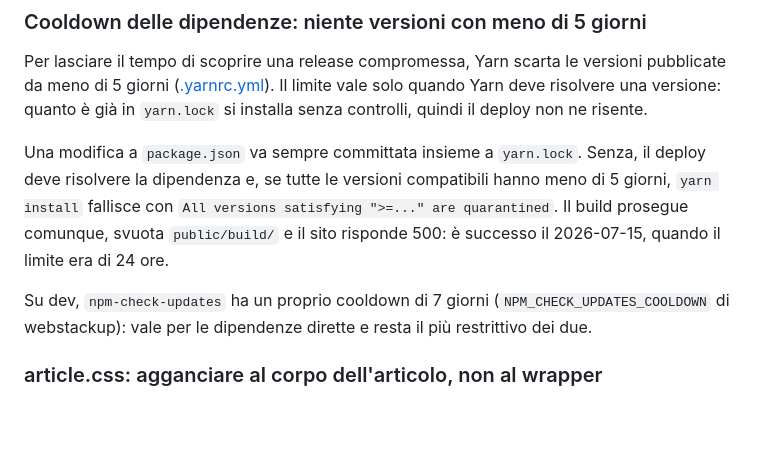
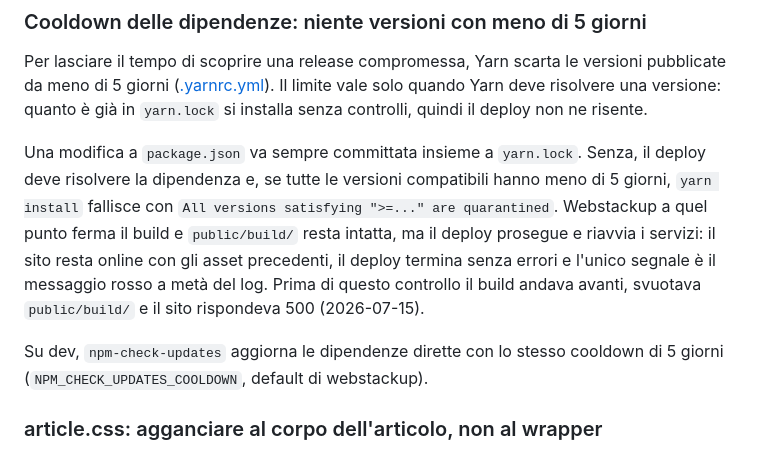
Before and after one commit to TurboLabIt/TurboLab.it, a Markdown page: docs/assets-frontend.md, the part around the change. GitHub-like rendering; blank space fills up the shorter version.

Commit message:
docs: assets-frontend: webstackup now stops the build when yarn install fails (webstackup cc924dd), so public/build survives, but the deploy carries on and ends green with only a red line mid-log. npm-check-updates moved to the same 5 days as the Yarn gate
Co-Authored-By: Claude Opus 5.5 <noreply@anthropic.com>

```diff
--- a/docs/assets-frontend.md
+++ b/docs/assets-frontend.md
@@ -31,9 +31,9 @@ Struttura di assets/:
 
 Per lasciare il tempo di scoprire una release compromessa, Yarn scarta le versioni pubblicate da meno di 5 giorni ([.yarnrc.yml](https://github.com/TurboLabIt/TurboLab.it/blob/main/.yarnrc.yml)). Il limite vale solo quando Yarn deve risolvere una versione: quanto è già in `yarn.lock` si installa senza controlli, quindi il deploy non ne risente.
 
-Una modifica a `package.json` va sempre committata insieme a `yarn.lock`. Senza, il deploy deve risolvere la dipendenza e, se tutte le versioni compatibili hanno meno di 5 giorni, `yarn install` fallisce con `All versions satisfying ">=..." are quarantined`. Il build prosegue comunque, svuota `public/build/` e il sito risponde 500: è successo il 2026-07-15, quando il limite era di 24 ore.
+Una modifica a `package.json` va sempre committata insieme a `yarn.lock`. Senza, il deploy deve risolvere la dipendenza e, se tutte le versioni compatibili hanno meno di 5 giorni, `yarn install` fallisce con `All versions satisfying ">=..." are quarantined`. Webstackup a quel punto ferma il build e `public/build/` resta intatta, ma il deploy prosegue e riavvia i servizi: il sito resta online con gli asset precedenti, il deploy termina senza errori e l'unico segnale è il messaggio rosso a metà del log. Prima di questo controllo il build andava avanti, svuotava `public/build/` e il sito rispondeva 500 (2026-07-15).
 
-Su dev, `npm-check-updates` ha un proprio cooldown di 7 giorni (`NPM_CHECK_UPDATES_COOLDOWN` di webstackup): vale per le dipendenze dirette e resta il più restrittivo dei due.
+Su dev, `npm-check-updates` aggiorna le dipendenze dirette con lo stesso cooldown di 5 giorni (`NPM_CHECK_UPDATES_COOLDOWN`, default di webstackup).
 
 
 ### article.css: agganciare al corpo dell'articolo, non al wrapper
```
